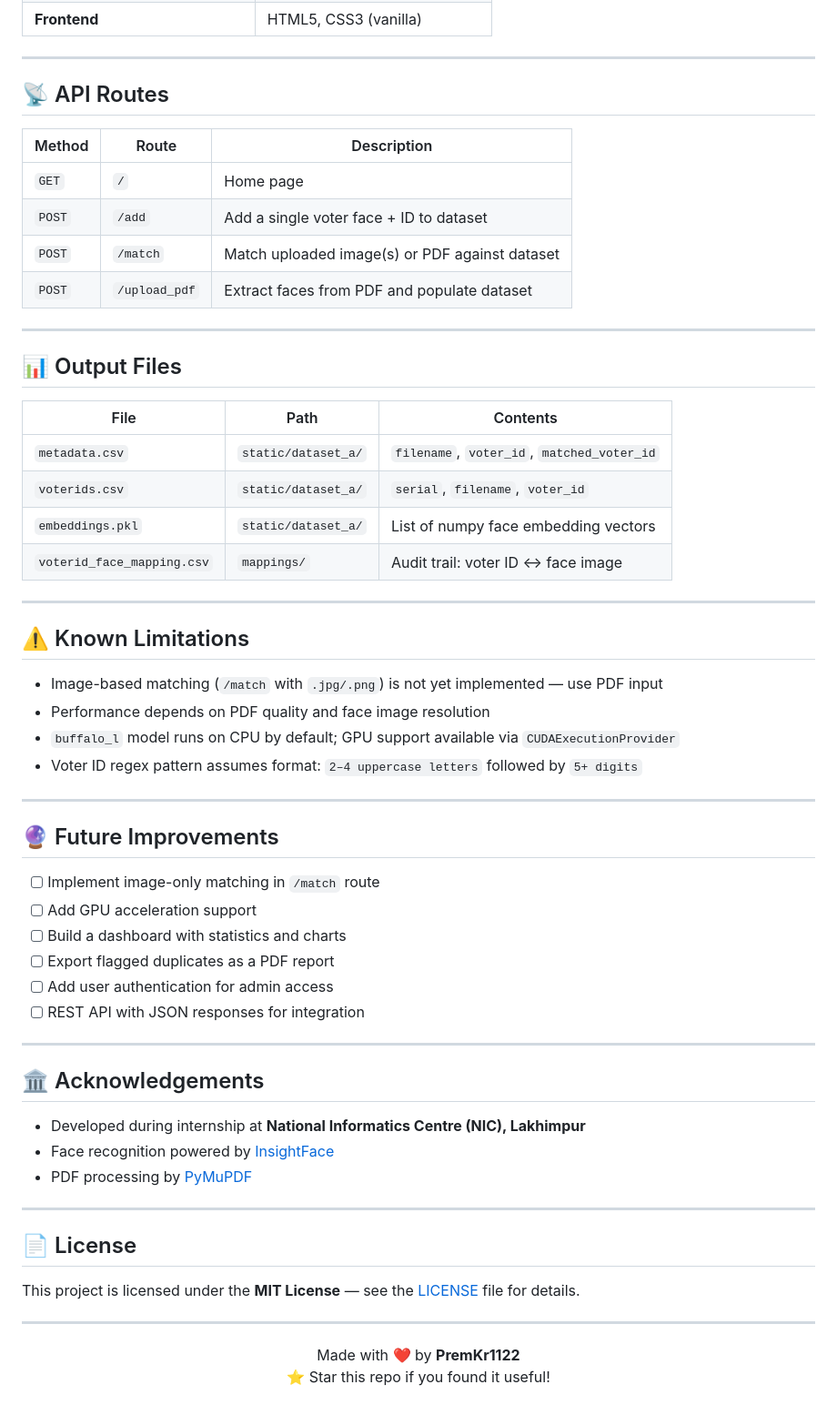
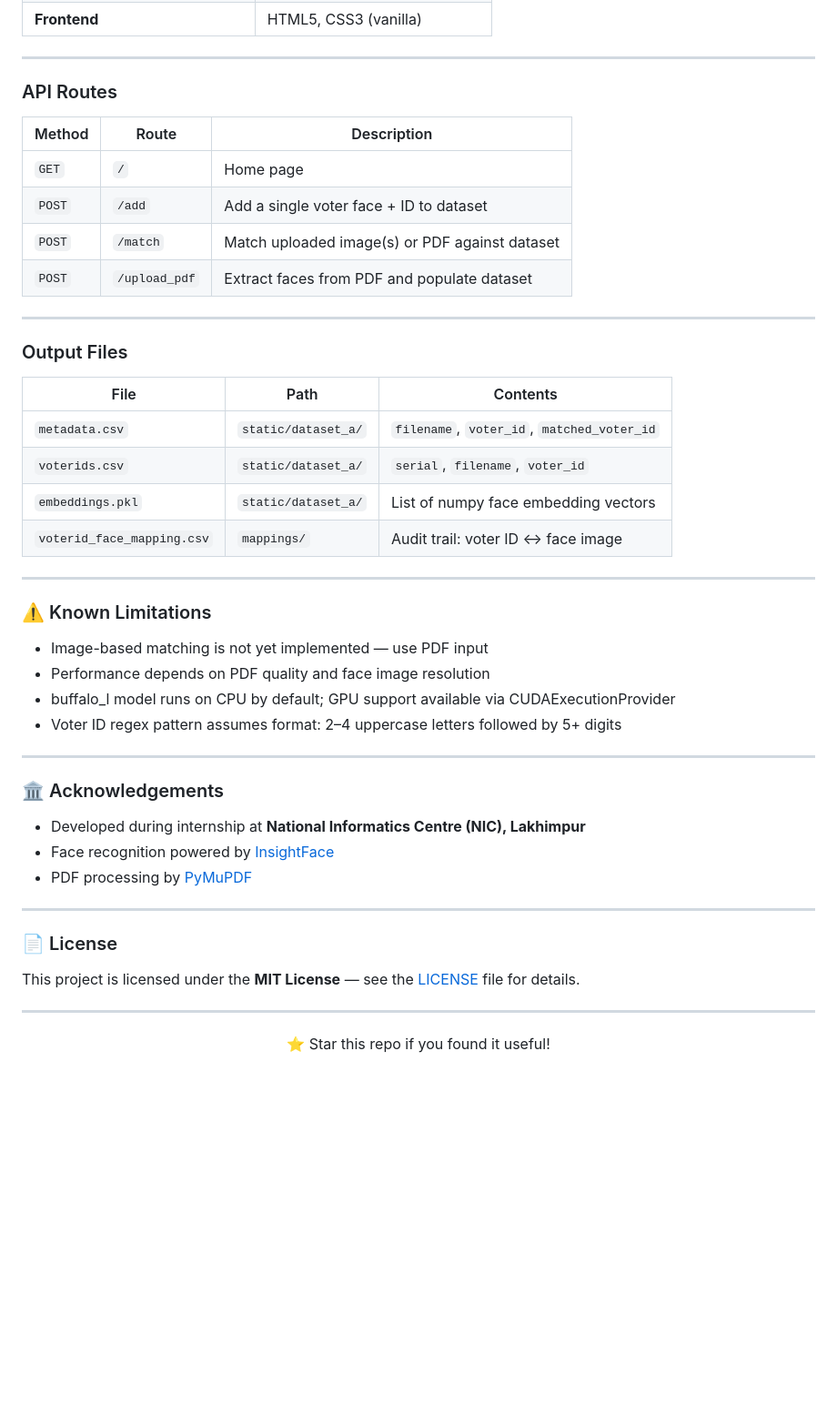
Before and after one commit to PremKr1122/NIC_Lakhimpur_Internship, a Markdown page: README.md, the part around one of its changes. Shown at 91% size. Rendered like a GitHub page; blank space fills up the shorter version.

```diff
--- a/README.md
+++ b/README.md
@@ -210,7 +210,7 @@ Navigate to **`http://127.0.0.1:5000`** in your browser.
 
 ---
 
-## 📡 API Routes
+### API Routes
 
 | Method | Route | Description |
 |---|---|---|
@@ -221,7 +221,7 @@ Navigate to **`http://127.0.0.1:5000`** in your browser.
 
 ---
 
-## 📊 Output Files
+### Output Files
 
 | File | Path | Contents |
 |---|---|---|
@@ -232,27 +232,16 @@ Navigate to **`http://127.0.0.1:5000`** in your browser.
 
 ---
 
-## ⚠️ Known Limitations
+### ⚠️ Known Limitations
 
-- Image-based matching (`/match` with `.jpg/.png`) is not yet implemented — use PDF input
+- Image-based matching is not yet implemented — use PDF input
 - Performance depends on PDF quality and face image resolution
-- `buffalo_l` model runs on CPU by default; GPU support available via `CUDAExecutionProvider`
-- Voter ID regex pattern assumes format: `2–4 uppercase letters` followed by `5+ digits`
+- buffalo_l model runs on CPU by default; GPU support available via CUDAExecutionProvider
+- Voter ID regex pattern assumes format: 2–4 uppercase letters followed by 5+ digits
 
 ---
 
-## 🔮 Future Improvements
-
-- [ ] Implement image-only matching in `/match` route
-- [ ] Add GPU acceleration support
-- [ ] Build a dashboard with statistics and charts
-- [ ] Export flagged duplicates as a PDF report
-- [ ] Add user authentication for admin access
-- [ ] REST API with JSON responses for integration
-
----
-
-## 🏛️ Acknowledgements
+### 🏛️ Acknowledgements
 
 - Developed during internship at **National Informatics Centre (NIC), Lakhimpur**
 - Face recognition powered by [InsightFace](https://github.com/deepinsight/insightface)
@@ -260,7 +249,7 @@ Navigate to **`http://127.0.0.1:5000`** in your browser.
 
 ---
 
-## 📄 License
+### 📄 License
 
 This project is licensed under the **MIT License** — see the [LICENSE](LICENSE) file for details.
 
@@ -268,7 +257,6 @@ This project is licensed under the **MIT License** — see the [LICENSE](LICENSE
 
 <div align="center">
 
-Made with ❤️ by **PremKr1122**
 ⭐ Star this repo if you found it useful!
 
 </div>
```
Also changed, not shown: other parts of README.md (+6 -6 lines).
